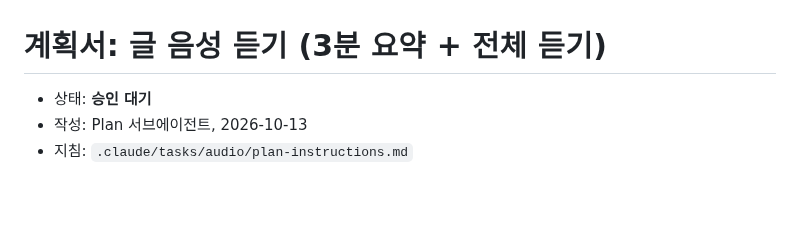
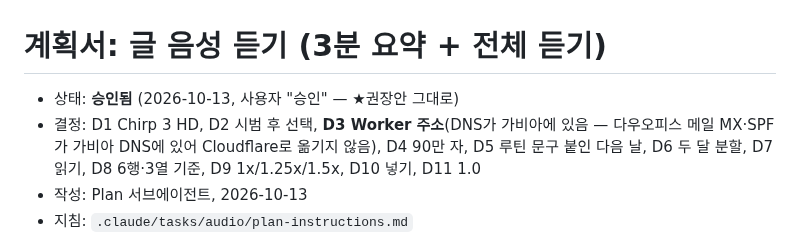
Before and after one commit to micky923-hub/my-blog, a Markdown page: audio-spec.md, the part around the change. Drawn GitHub-style; blank space fills up the shorter version.

Commit message:
음성 듣기 계획서 승인 반영 (D3 Worker 주소)
Co-Authored-By: Claude Opus 5.5 <noreply@anthropic.com>
Claude-Session: https://claude.ai/code/session_01JihgYNmvCKMUFpAMTH24sk

```diff
--- a/audio-spec.md
+++ b/audio-spec.md
@@ -1,6 +1,7 @@
 # 계획서: 글 음성 듣기 (3분 요약 + 전체 듣기)
 
-- 상태: **승인 대기**
+- 상태: **승인됨** (2026-10-13, 사용자 "승인" — ★권장안 그대로)
+- 결정: D1 Chirp 3 HD, D2 시범 후 선택, **D3 Worker 주소**(DNS가 가비아에 있음 — 다우오피스 메일 MX·SPF가 가비아 DNS에 있어 Cloudflare로 옮기지 않음), D4 90만 자, D5 루틴 문구 붙인 다음 날, D6 두 달 분할, D7 읽기, D8 6행·3열 기준, D9 1x/1.25x/1.5x, D10 넣기, D11 1.0
 - 작성: Plan 서브에이전트, 2026-10-13
 - 지침: `.claude/tasks/audio/plan-instructions.md`
 - 한 줄 요약: 글이 main에 올라가면 **별도 워크플로**가 AI 음성(★Google Cloud TTS)으로 MP3 두 개(3분 요약·전체)를 만들어 **Cloudflare R2**에 올립니다. 사이트 빌드는 R2의 목록 파일을 읽어 글 제목 아래에 플레이어를 붙입니다. 음성 생성이 실패해도 사이트 배포는 그대로 됩니다.
```
